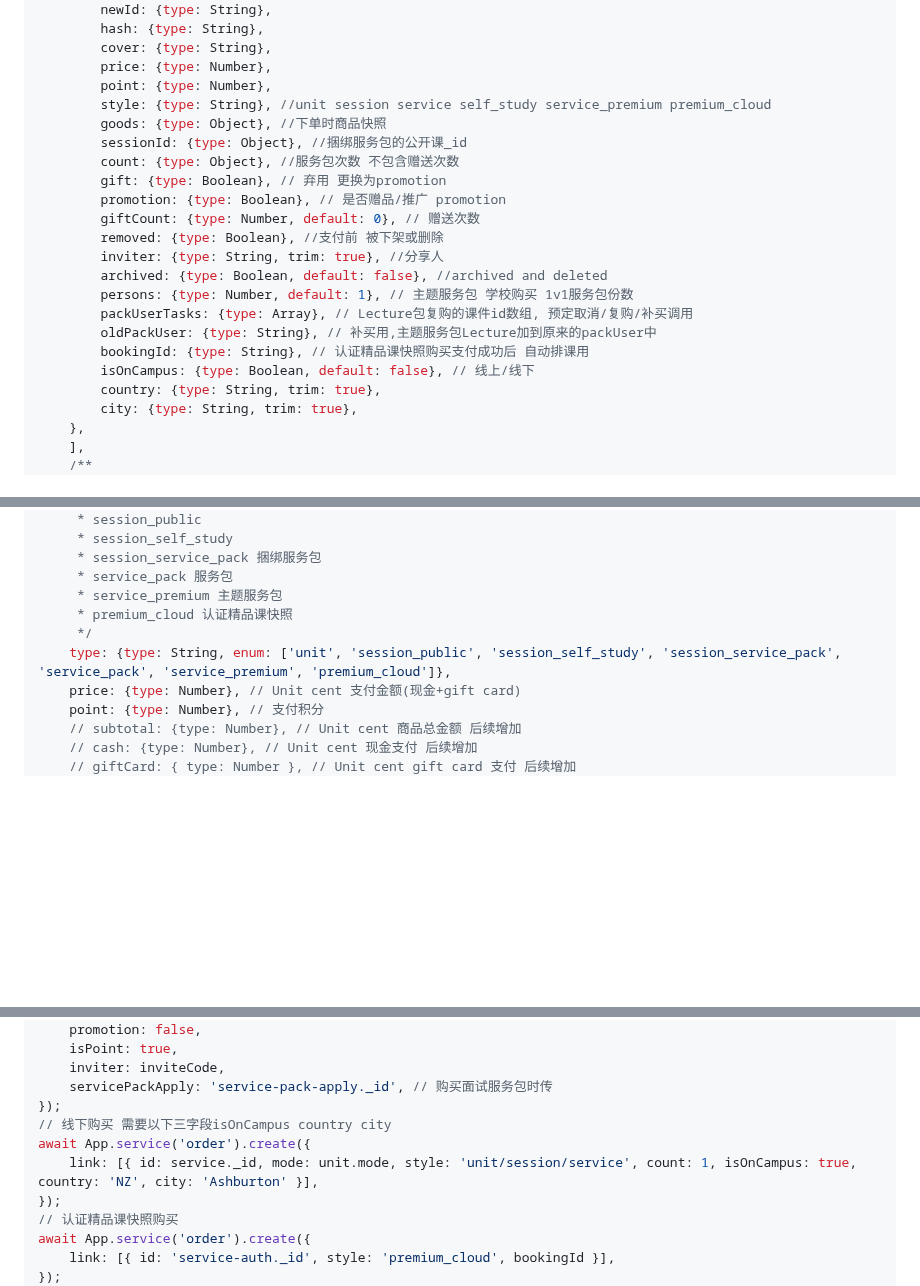
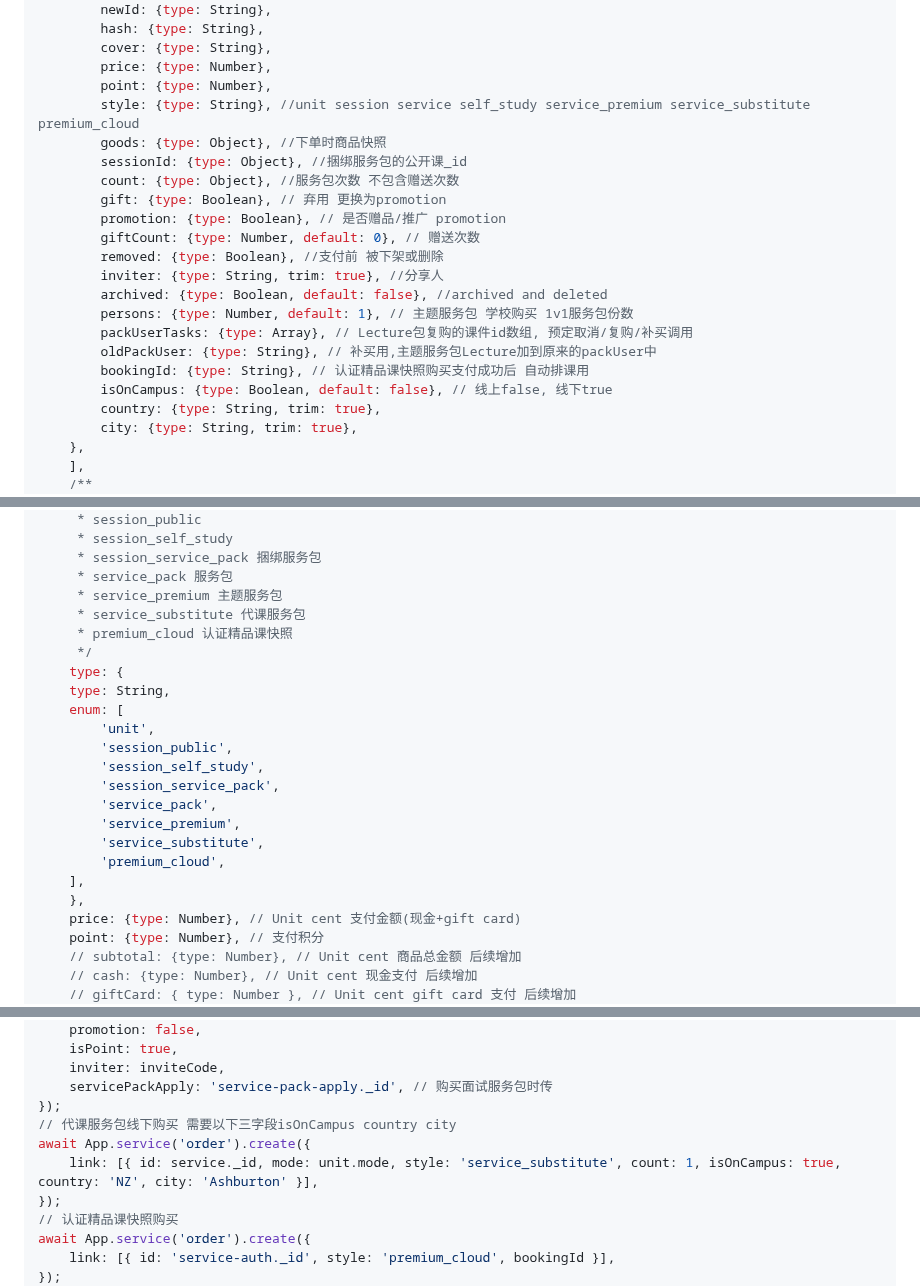
Before and after one commit to zran-nz/doc, a Markdown page: fio/order.md, 3 parts joined by grey strips. GitHub-like rendering; blank space fills up the shorter version.

Commit message:
feat: order add service_substitute

```diff
--- a/fio/order.md
+++ b/fio/order.md
@@ -30,7 +30,7 @@
         cover: {type: String},
         price: {type: Number},
         point: {type: Number},
-        style: {type: String}, //unit session service self_study service_premium premium_cloud
+        style: {type: String}, //unit session service self_study service_premium service_substitute premium_cloud
         goods: {type: Object}, //下单时商品快照
         sessionId: {type: Object}, //捆绑服务包的公开课_id
         count: {type: Object}, //服务包次数 不包含赠送次数
@@ -44,7 +44,7 @@
         packUserTasks: {type: Array}, // Lecture包复购的课件id数组, 预定取消/复购/补买调用
         oldPackUser: {type: String}, // 补买用,主题服务包Lecture加到原来的packUser中
         bookingId: {type: String}, // 认证精品课快照购买支付成功后 自动排课用
-        isOnCampus: {type: Boolean, default: false}, // 线上/线下
+        isOnCampus: {type: Boolean, default: false}, // 线上false, 线下true
         country: {type: String, trim: true},
         city: {type: String, trim: true},
     },
@@ -74,9 +74,22 @@
      * session_service_pack 捆绑服务包
      * service_pack 服务包
      * service_premium 主题服务包
+     * service_substitute 代课服务包
      * premium_cloud 认证精品课快照
      */
-    type: {type: String, enum: ['unit', 'session_public', 'session_self_study', 'session_service_pack', 'service_pack', 'service_premium', 'premium_cloud']},
+    type: {
+    type: String,
+    enum: [
+        'unit',
+        'session_public',
+        'session_self_study',
+        'session_service_pack',
+        'service_pack',
+        'service_premium',
+        'service_substitute',
+        'premium_cloud',
+    ],
+    },
     price: {type: Number}, // Unit cent 支付金额(现金+gift card)
     point: {type: Number}, // 支付积分
     // subtotal: {type: Number}, // Unit cent 商品总金额 后续增加
@@ -159,9 +172,9 @@ await App.service('order').create({
     inviter: inviteCode,
     servicePackApply: 'service-pack-apply._id', // 购买面试服务包时传
 });
-// 线下购买 需要以下三字段isOnCampus country city
+// 代课服务包线下购买 需要以下三字段isOnCampus country city
 await App.service('order').create({
-    link: [{ id: service._id, mode: unit.mode, style: 'unit/session/service', count: 1, isOnCampus: true, country: 'NZ', city: 'Ashburton' }],
+    link: [{ id: service._id, mode: unit.mode, style: 'service_substitute', count: 1, isOnCampus: true, country: 'NZ', city: 'Ashburton' }],
 });
 // 认证精品课快照购买
 await App.service('order').create({
```
